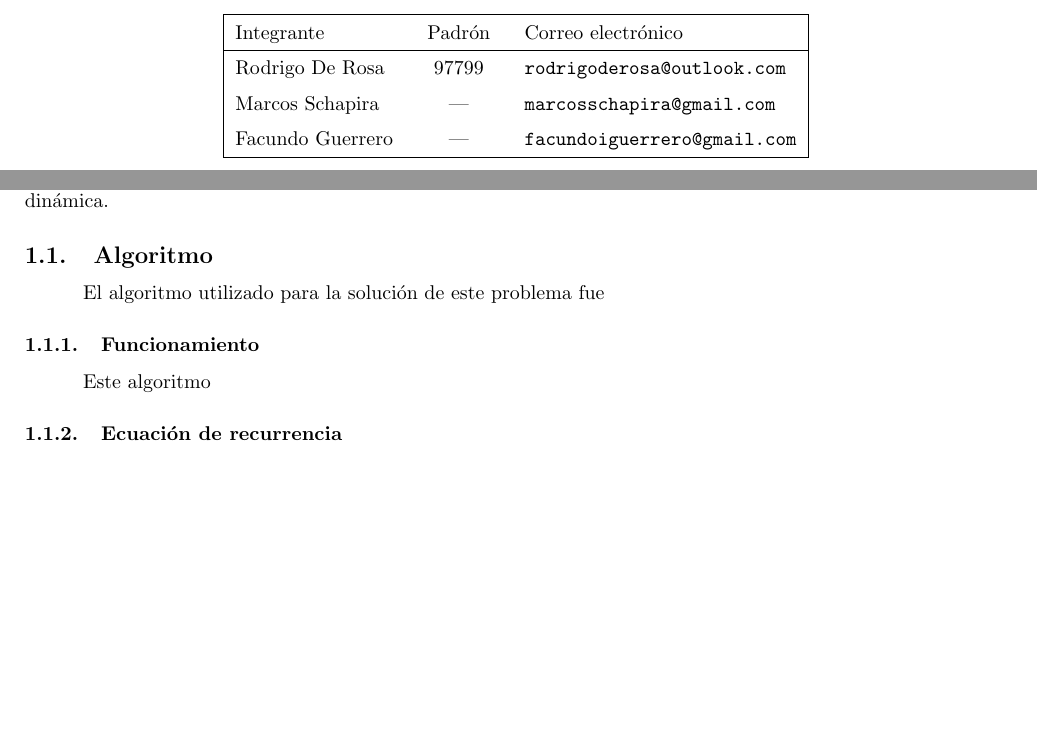
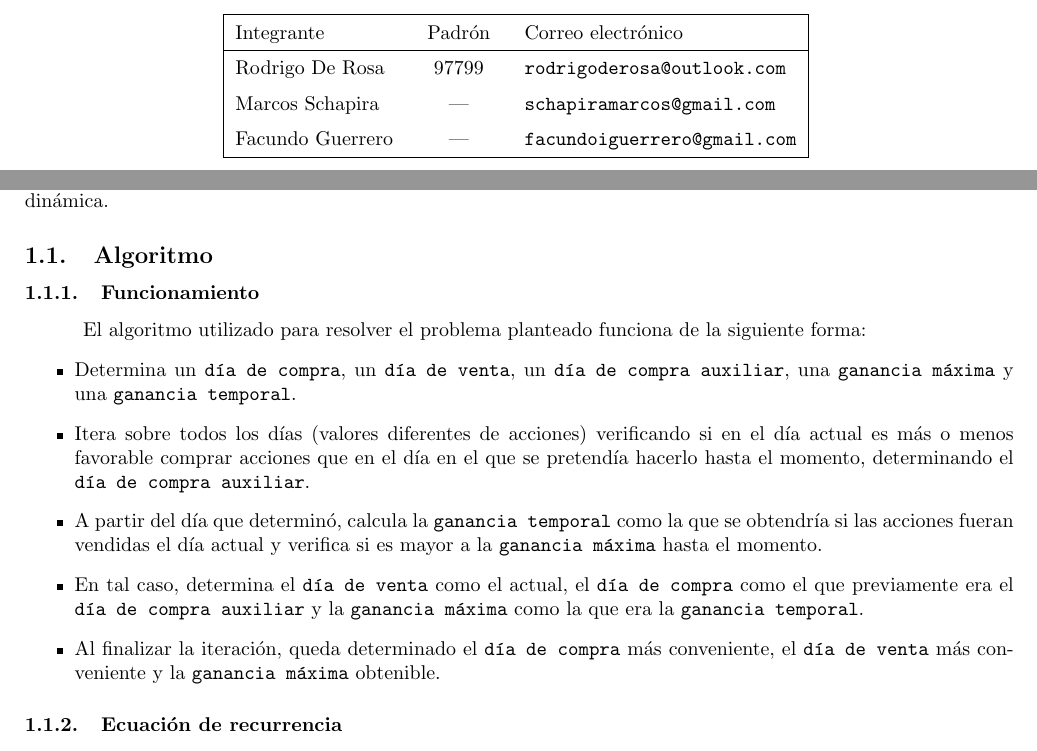
Before and after one commit to RodrigoDeRosa-zz/TDA-TP3, a LaTeX document (Informe/Informe.tex): two parts of pages 1 and 3 of 6, joined at a grey line, cut so that both start at the same text, the shorter picture padded with empty space. Compiled offline with pdfLaTeX.

Commit message:
Informe dinamica

```diff
--- a/Informe/Informe.tex
+++ b/Informe/Informe.tex
@@ -29,7 +29,7 @@
     \titulo{Trabajo Práctico 3}
 
     \integrante{Rodrigo De Rosa}{97799}{rodrigoderosa@outlook.com}
-    \integrante{Marcos Schapira}{---}{marcosschapira@gmail.com}
+    \integrante{Marcos Schapira}{---}{schapiramarcos@gmail.com}
     \integrante{Facundo Guerrero}{---}{facundoiguerrero@gmail.com}
     \maketitle
     %Fin caratula
@@ -46,9 +46,24 @@
         \tab En esta sección se analiza una solución al problema de la predcción de acciones a través
         de la programación dinámica.
         \subsection{Algoritmo}
-            \tab El algoritmo utilizado para la solución de este problema fue %nombre o algo asi
             \subsubsection{Funcionamiento}
-                \tab Este algoritmo %Que mierda hace...
+                \tab El algoritmo utilizado para resolver el problema planteado funciona de la siguiente
+                forma:
+                \begin{itemize}
+                    \item Determina un \code{día de compra}, un \code{día de venta}, un \code{día de compra auxiliar},
+                    una \code{ganancia máxima} y una \code{ganancia temporal}.
+                    \item Itera sobre todos los días (valores diferentes de acciones) verificando si
+                    en el día actual es más o menos favorable comprar acciones que en el día en el
+                    que se pretendía hacerlo hasta el momento, determinando el \code{día de compra auxiliar}.
+                    \item A partir del día que determinó, calcula la \code{ganancia temporal} como la que se obtendría
+                    si las acciones fueran vendidas el día actual y verifica si es mayor a la \code{ganancia máxima}
+                    hasta el momento.
+                    \item En tal caso, determina el \code{día de venta} como el actual, el \code{día de compra}
+                    como el que previamente era el \code{día de compra auxiliar} y la \code{ganancia máxima} como
+                    la que era la \code{ganancia temporal}.
+                    \item Al finalizar la iteración, queda determinado el \code{día de compra} más conveniente, el
+                    \code{día de venta} más conveniente y la \code{ganancia máxima} obtenible.
+                \end{itemize}
             \subsubsection{Ecuación de recurrencia}
                 \tab La ecuación de recurrencia del algoritmo utilizado es la siguiente: \\
                 \tab\tab\tab $ R(n, m) = ... $ %%Alguna cosa
```
Also changed, not shown: Informe/Informe.pdf, 2 other files.
